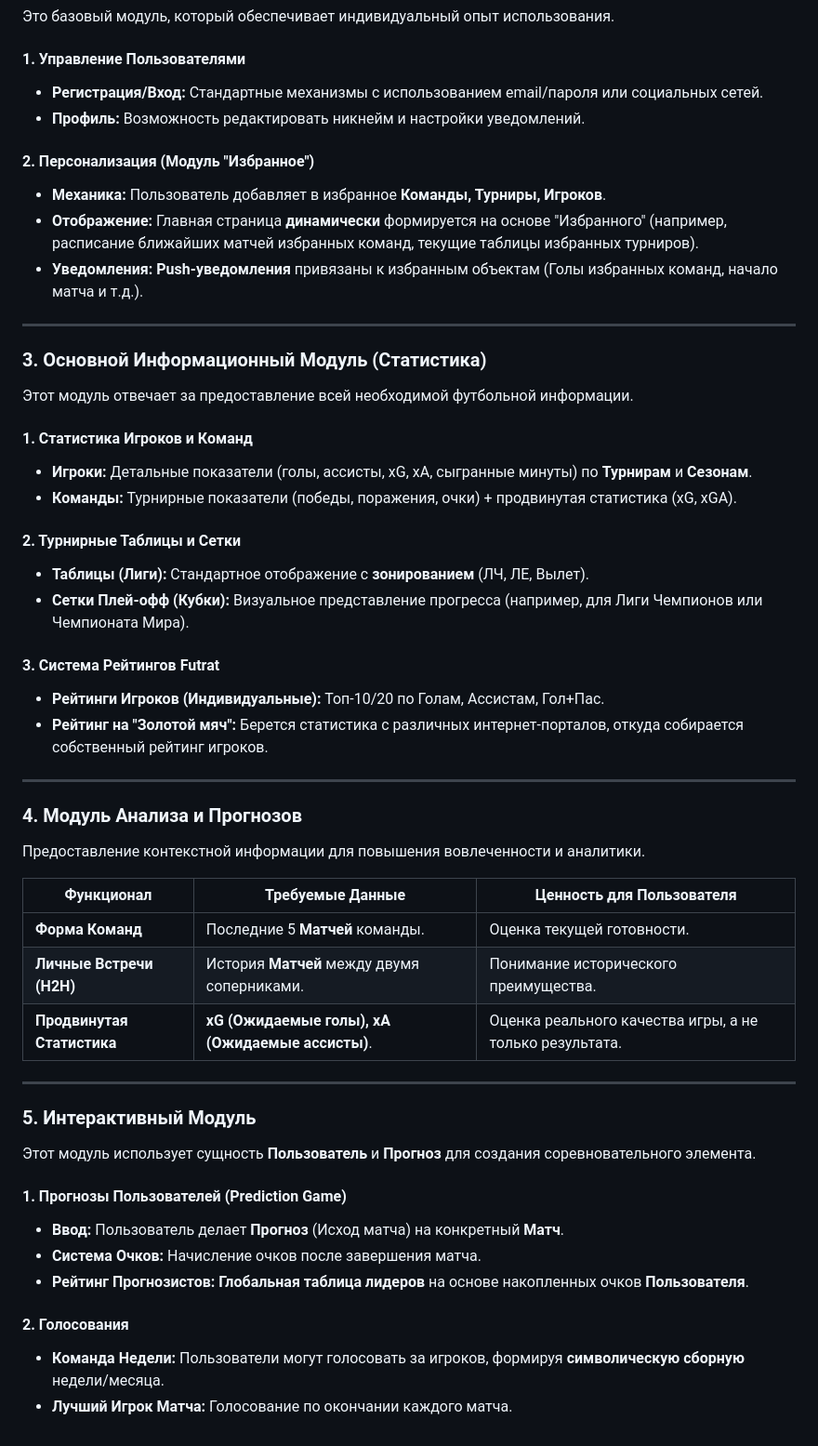
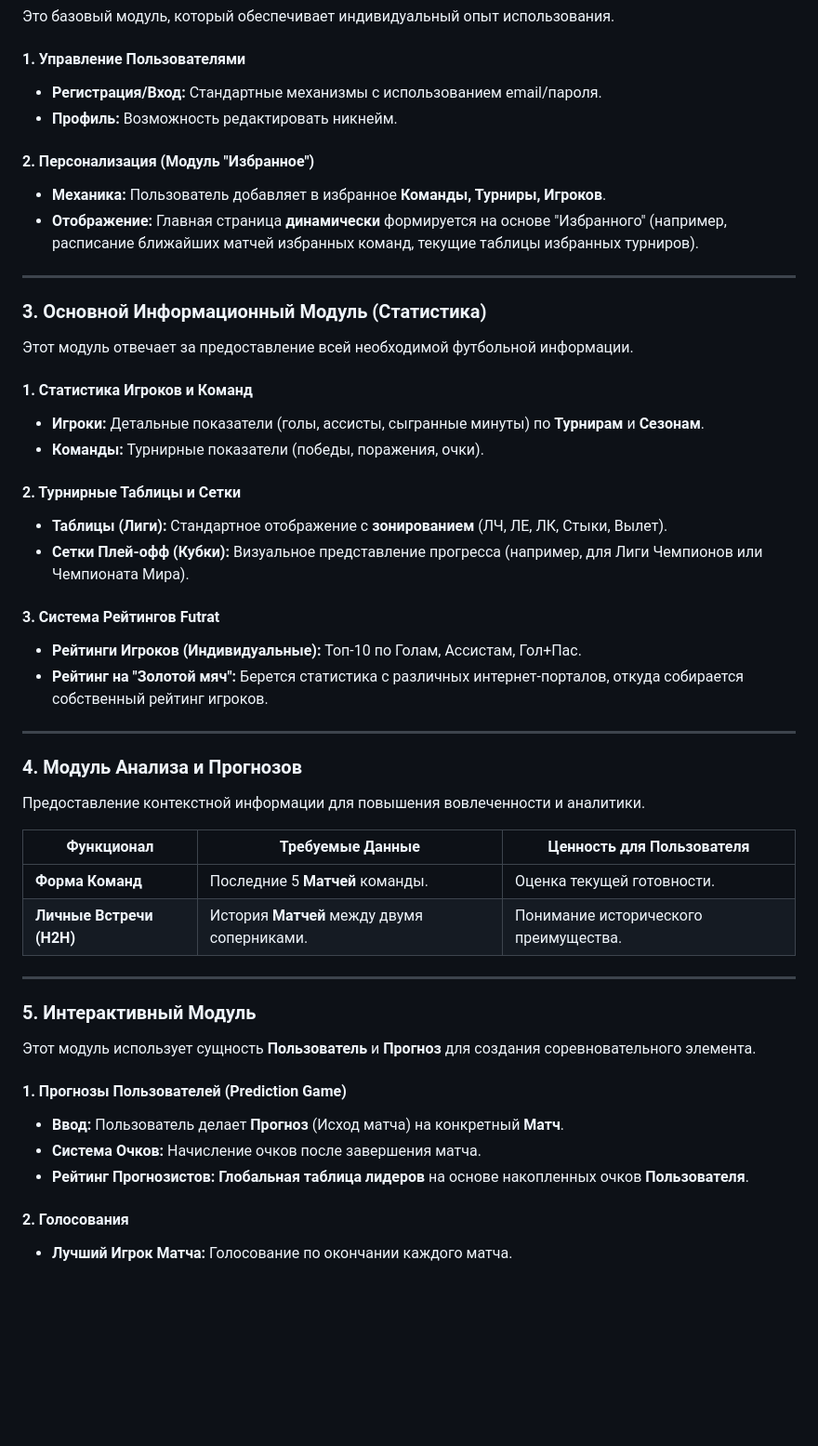
Before and after one commit to twisted-none/futrat, a Markdown page: README.md, the part around the change. Shown: that part at 93% size. Rendered like a GitHub page; blank space fills up the shorter version.

```diff
--- a/README.md
+++ b/README.md
@@ -21,15 +21,14 @@
 
 #### 1. Управление Пользователями
 
-- **Регистрация/Вход:** Стандартные механизмы с использованием email/пароля или социальных сетей.
-- **Профиль:** Возможность редактировать никнейм и настройки уведомлений.
+- **Регистрация/Вход:** Стандартные механизмы с использованием email/пароля.
+- **Профиль:** Возможность редактировать никнейм.
 
 
 #### 2. Персонализация (Модуль "Избранное")
 
 - **Механика:** Пользователь добавляет в избранное **Команды, Турниры, Игроков**.
 - **Отображение:** Главная страница **динамически** формируется на основе "Избранного" (например, расписание ближайших матчей избранных команд, текущие таблицы избранных турниров).
-- **Уведомления:** **Push-уведомления** привязаны к избранным объектам (Голы избранных команд, начало матча и т.д.).
 
 ---
 
@@ -39,17 +38,17 @@
 
 #### 1. Статистика Игроков и Команд
 
-- **Игроки:** Детальные показатели (голы, ассисты, xG, xA, сыгранные минуты) по **Турнирам** и **Сезонам**.
-- **Команды:** Турнирные показатели (победы, поражения, очки) + продвинутая статистика (xG, xGA).
+- **Игроки:** Детальные показатели (голы, ассисты, сыгранные минуты) по **Турнирам** и **Сезонам**.
+- **Команды:** Турнирные показатели (победы, поражения, очки).
 
 #### 2. Турнирные Таблицы и Сетки
 
-- **Таблицы (Лиги):** Стандартное отображение с **зонированием** (ЛЧ, ЛЕ, Вылет).
+- **Таблицы (Лиги):** Стандартное отображение с **зонированием** (ЛЧ, ЛЕ, ЛК, Стыки, Вылет).
 - **Сетки Плей-офф (Кубки):** Визуальное представление прогресса (например, для Лиги Чемпионов или Чемпионата Мира).
 
 #### 3. Система Рейтингов Futrat
 
-- **Рейтинги Игроков (Индивидуальные):** Топ-10/20 по Голам, Ассистам, Гол+Пас.
+- **Рейтинги Игроков (Индивидуальные):** Топ-10 по Голам, Ассистам, Гол+Пас.
 - **Рейтинг на "Золотой мяч":** Берется статистика с различных интернет-порталов, откуда собирается собственный рейтинг игроков.
 
 ---
@@ -62,7 +61,6 @@
 | -------------------------- | ------------------------------------------------ | ----------------------------------------------------------- |
 | **Форма Команд**           | Последние 5 **Матчей** команды.                  | Оценка текущей готовности.                                  |
 | **Личные Встречи (H2H)**   | История **Матчей** между двумя соперниками.      | Понимание исторического преимущества.                       |
-| **Продвинутая Статистика** | **xG (Ожидаемые голы), xA (Ожидаемые ассисты)**. | Оценка реального качества игры, а не только результата.     |
 
 ---
 
@@ -78,5 +76,4 @@
 
 #### 2. Голосования
 
-- **Команда Недели:** Пользователи могут голосовать за игроков, формируя **символическую сборную** недели/месяца.
 - **Лучший Игрок Матча:** Голосование по окончании каждого матча.
```
